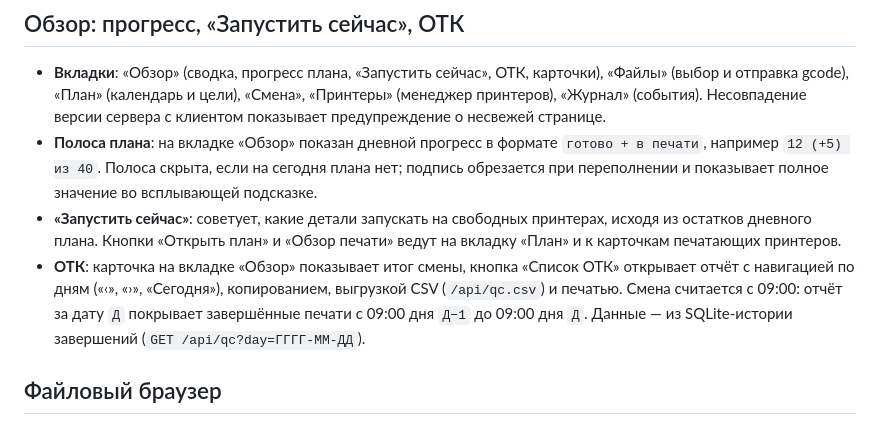
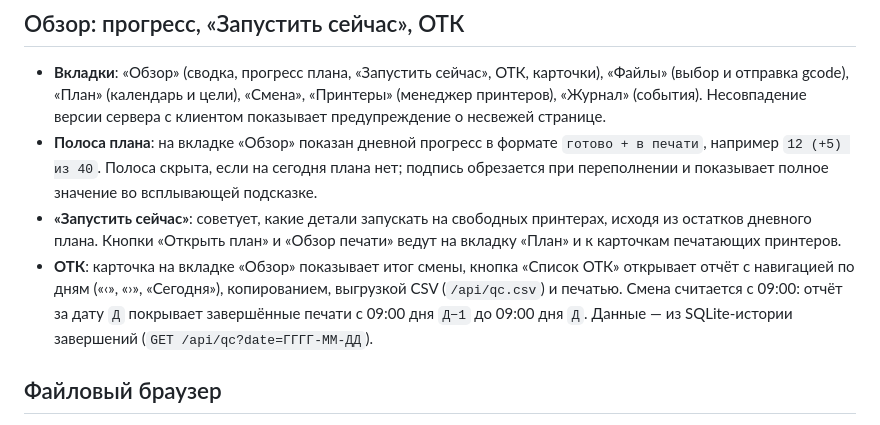
Before and after one commit to italeex/print-farm-sender, a Markdown page: README.md, the part around the change. GitHub-like rendering.

Commit message:
docs: fix qc query parameter

```diff
--- a/README.md
+++ b/README.md
@@ -70,7 +70,7 @@
 - **Вкладки**: «Обзор» (сводка, прогресс плана, «Запустить сейчас», ОТК, карточки), «Файлы» (выбор и отправка gcode), «План» (календарь и цели), «Смена», «Принтеры» (менеджер принтеров), «Журнал» (события). Несовпадение версии сервера с клиентом показывает предупреждение о несвежей странице.
 - **Полоса плана**: на вкладке «Обзор» показан дневной прогресс в формате `готово + в печати`, например `12 (+5) из 40`. Полоса скрыта, если на сегодня плана нет; подпись обрезается при переполнении и показывает полное значение во всплывающей подсказке.
 - **«Запустить сейчас»**: советует, какие детали запускать на свободных принтерах, исходя из остатков дневного плана. Кнопки «Открыть план» и «Обзор печати» ведут на вкладку «План» и к карточкам печатающих принтеров.
-- **ОТК**: карточка на вкладке «Обзор» показывает итог смены, кнопка «Список ОТК» открывает отчёт с навигацией по дням («‹», «›», «Сегодня»), копированием, выгрузкой CSV (`/api/qc.csv`) и печатью. Смена считается с 09:00: отчёт за дату `Д` покрывает завершённые печати с 09:00 дня `Д−1` до 09:00 дня `Д`. Данные — из SQLite-истории завершений (`GET /api/qc?day=ГГГГ-ММ-ДД`).
+- **ОТК**: карточка на вкладке «Обзор» показывает итог смены, кнопка «Список ОТК» открывает отчёт с навигацией по дням («‹», «›», «Сегодня»), копированием, выгрузкой CSV (`/api/qc.csv`) и печатью. Смена считается с 09:00: отчёт за дату `Д` покрывает завершённые печати с 09:00 дня `Д−1` до 09:00 дня `Д`. Данные — из SQLite-истории завершений (`GET /api/qc?date=ГГГГ-ММ-ДД`).
 
 ## Файловый браузер
 
```
